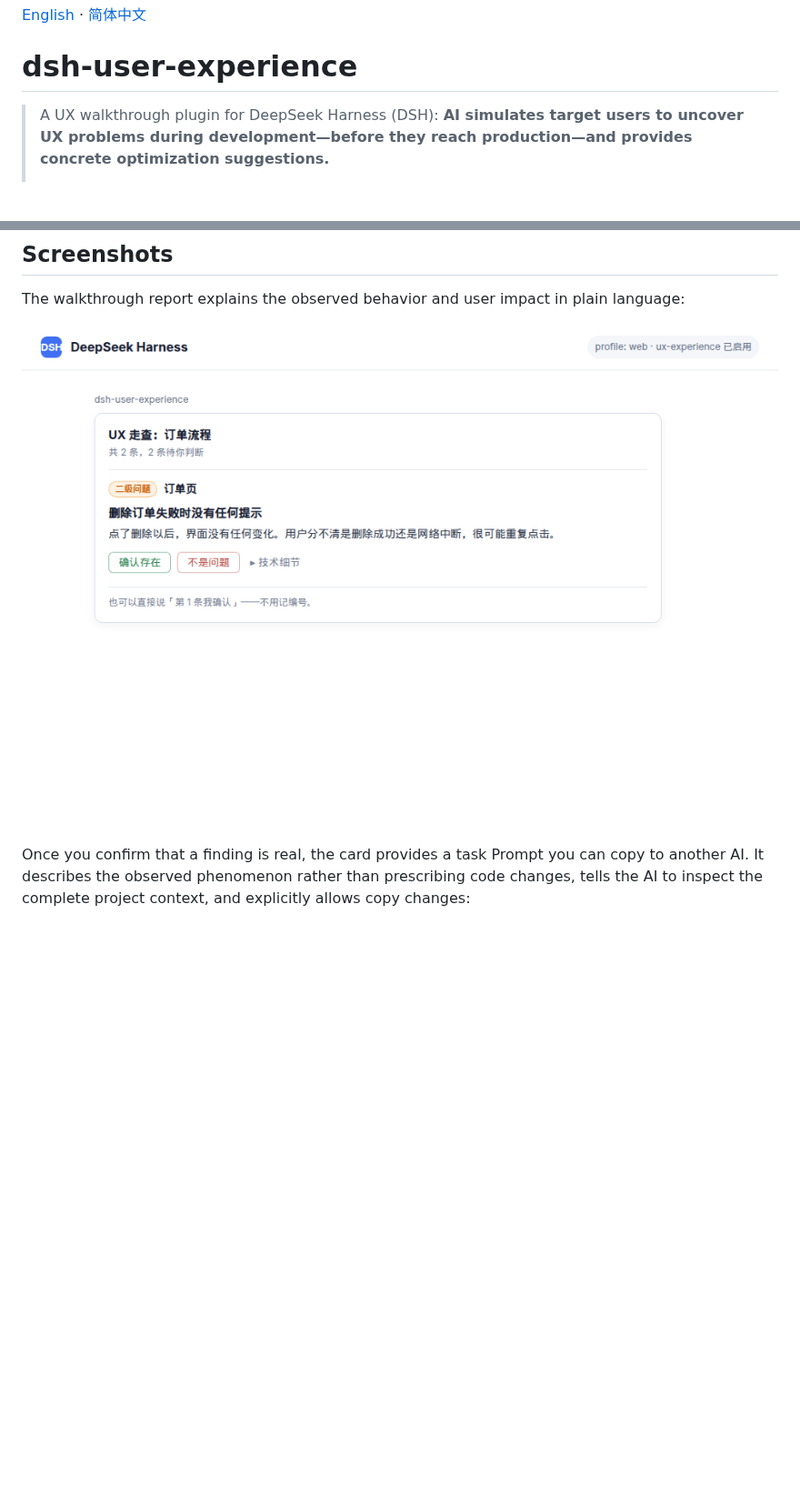
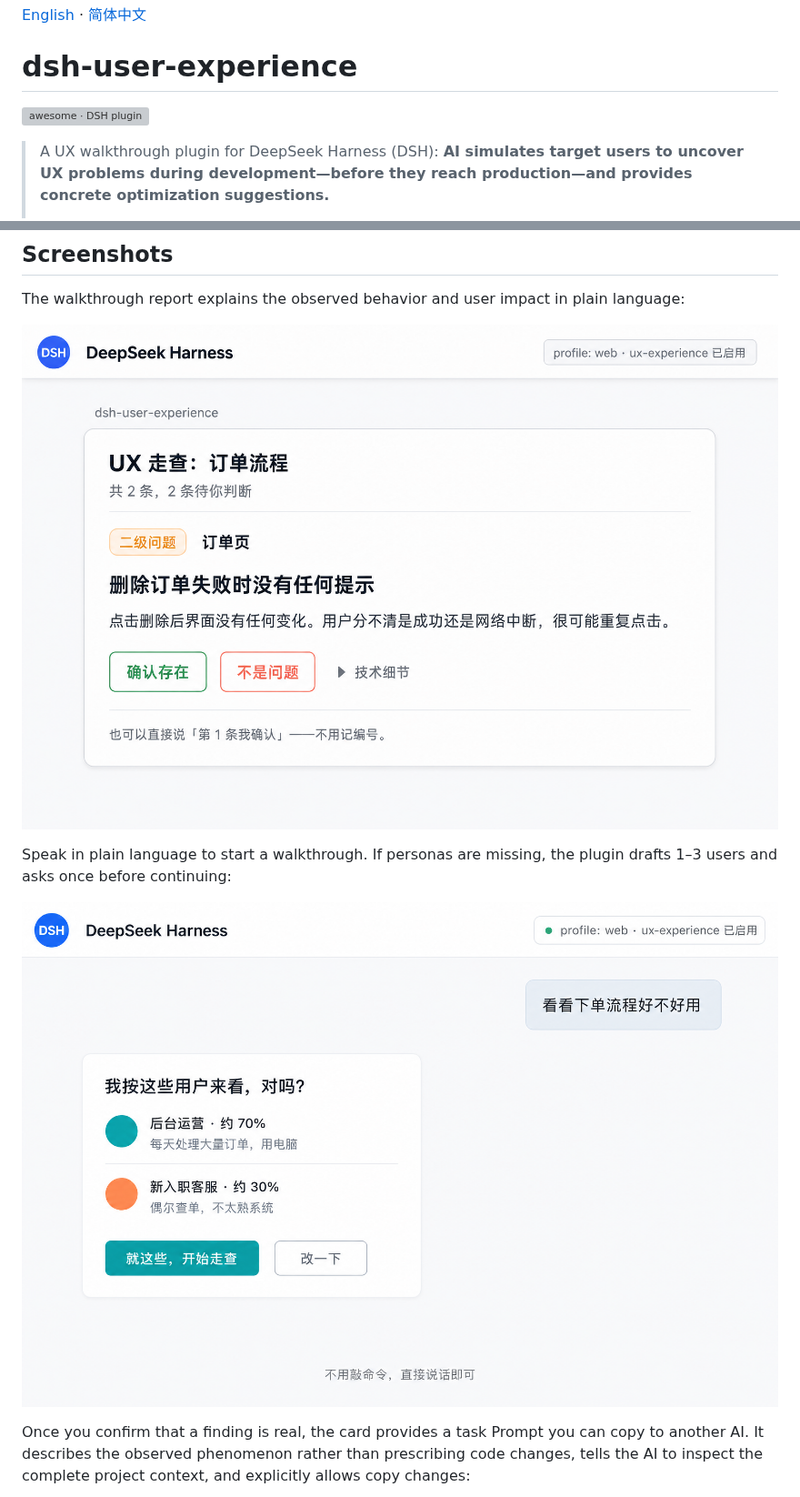
Before and after one commit to DietCokewithSugar/dsh-user-experience, a Markdown page: README.md, 2 parts joined by grey strips. Shown at 91% size. Drawn GitHub-style; pictures changed too: docs/images/ux-natural-language.png (added), docs/images/ux-report-card.png; blank space fills up the shorter version; grey boxes are pictures that could not be loaded.

```diff
--- a/README.md
+++ b/README.md
@@ -1,6 +1,8 @@
 [English](README.md) · [简体中文](README.zh.md)
 
 # dsh-user-experience
+
+[![awesome · DSH plugin](https://awesome-dsh-plugin.com/badge.svg)](https://awesome-dsh-plugin.com)
 
 > A UX walkthrough plugin for DeepSeek Harness (DSH): **AI simulates target users to uncover UX problems during development—before they reach production—and provides concrete optimization suggestions.**
 >
@@ -34,6 +36,10 @@ The walkthrough report explains the observed behavior and user impact in plain l
 
 ![UX report card shown in Harness after installation](docs/images/ux-report-card.png)
 
+Speak in plain language to start a walkthrough. If personas are missing, the plugin drafts 1–3 users and asks once before continuing:
+
+![Start a walkthrough in natural language and confirm target personas](docs/images/ux-natural-language.png)
+
 Once you confirm that a finding is real, the card provides a task Prompt you can copy to another AI. It describes the observed phenomenon rather than prescribing code changes, tells the AI to inspect the complete project context, and explicitly allows copy changes:
 
 ![Confirmed UX finding with a copy-to-AI Prompt action](docs/images/ux-confirmed-prompt.png)
```
Also changed, not shown: other parts of README.md (+5 -1 lines), README.zh.md (+11 -1 lines), docs/images/ux-auto-scan.png (added), docs/images/ux-confirmed-prompt.png, docs/images/ux-english-report.png, docs/images/ux-multi-evidence.png.
